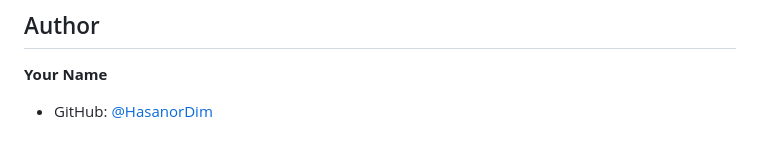
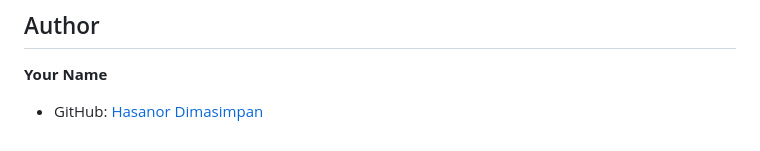
Before and after one commit to HasanorDim/e-commerceshoppingapp, a Markdown page: README.md, the part around the change. Rendered like a GitHub page.

```diff
--- a/README.md
+++ b/README.md
@@ -327,4 +327,4 @@ Error Color:      #F56565 (Red)
 
 **Your Name**
 
-- GitHub: [@HasanorDim](https://github.com/HasanorDim)
+- GitHub: [Hasanor Dimasimpan](https://github.com/HasanorDim)
```
